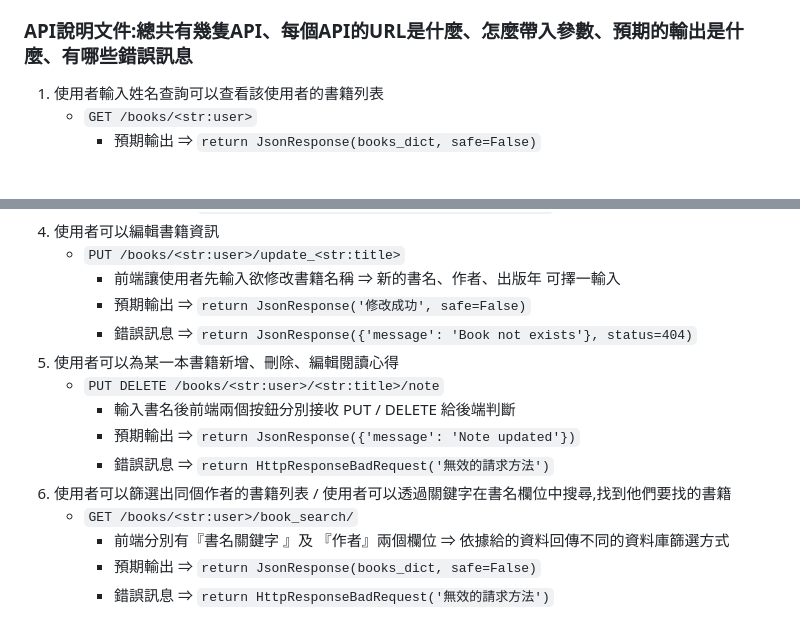
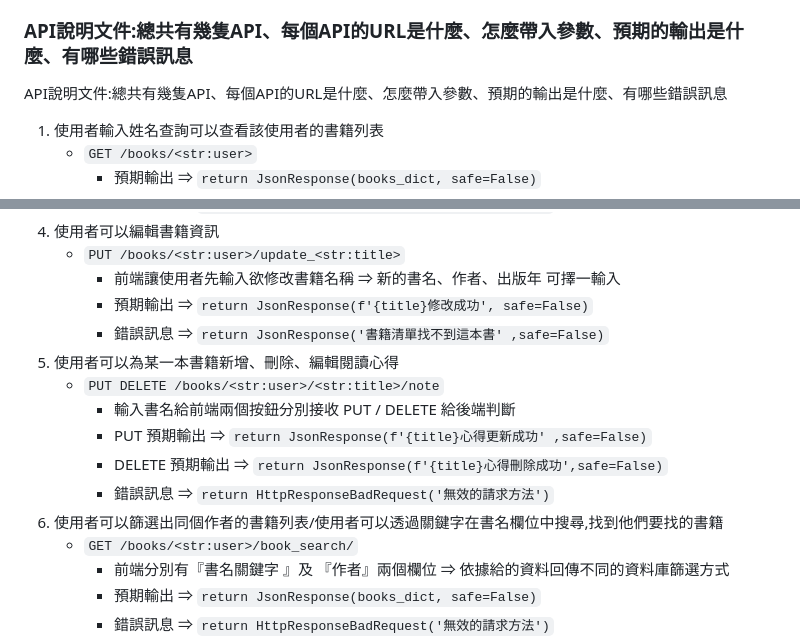
Before and after one commit to JarvisLu1029/ntnu_job, a Markdown page: README.md, 2 parts joined by grey strips. Rendered like a GitHub page; blank space fills up the shorter version.

```diff
--- a/README.md
+++ b/README.md
@@ -8,6 +8,8 @@
 5. 網站連結 : <http://35.236.155.54/index/>
 
 ### API說明文件:總共有幾隻API、每個API的URL是什麼、怎麼帶入參數、預期的輸出是什麼、有哪些錯誤訊息
+
+API說明文件:總共有幾隻API、每個API的URL是什麼、怎麼帶入參數、預期的輸出是什麼、有哪些錯誤訊息
 
 1. 使用者輸入姓名查詢可以查看該使用者的書籍列表
     - `GET /books/<str:user>`
@@ -26,14 +28,15 @@
 4. 使用者可以編輯書籍資訊
     - `PUT /books/<str:user>/update_<str:title>`
         - 前端讓使用者先輸入欲修改書籍名稱 ⇒ 新的書名、作者、出版年 可擇一輸入
-        - 預期輸出 ⇒ `return JsonResponse('修改成功', safe=False)`
-        - 錯誤訊息 ⇒ `return JsonResponse({'message': 'Book not exists'}, status=404)`
+        - 預期輸出 ⇒ `return JsonResponse(f'{title}修改成功', safe=False)`
+        - 錯誤訊息 ⇒ `return JsonResponse('書籍清單找不到這本書' ,safe=False)`
 5. 使用者可以為某一本書籍新增、刪除、編輯閱讀心得
     - `PUT DELETE /books/<str:user>/<str:title>/note`
-        - 輸入書名後前端兩個按鈕分別接收 PUT / DELETE 給後端判斷
-        - 預期輸出 ⇒ `return JsonResponse({'message': 'Note updated'})`
+        - 輸入書名給前端兩個按鈕分別接收 PUT / DELETE 給後端判斷
+        - PUT 預期輸出 ⇒ `return JsonResponse(f'{title}心得更新成功' ,safe=False)`
+        - DELETE 預期輸出 ⇒ `return JsonResponse(f'{title}心得刪除成功',safe=False)`
         - 錯誤訊息 ⇒ `return HttpResponseBadRequest('無效的請求方法')`
-6. 使用者可以篩選出同個作者的書籍列表 / 使用者可以透過關鍵字在書名欄位中搜尋,找到他們要找的書籍
+6. 使用者可以篩選出同個作者的書籍列表/使用者可以透過關鍵字在書名欄位中搜尋,找到他們要找的書籍
     - `GET /books/<str:user>/book_search/`
         - 前端分別有『書名關鍵字 』及 『作者』兩個欄位 ⇒ 依據給的資料回傳不同的資料庫篩選方式
         - 預期輸出 ⇒ `return JsonResponse(books_dict, safe=False)`
```
